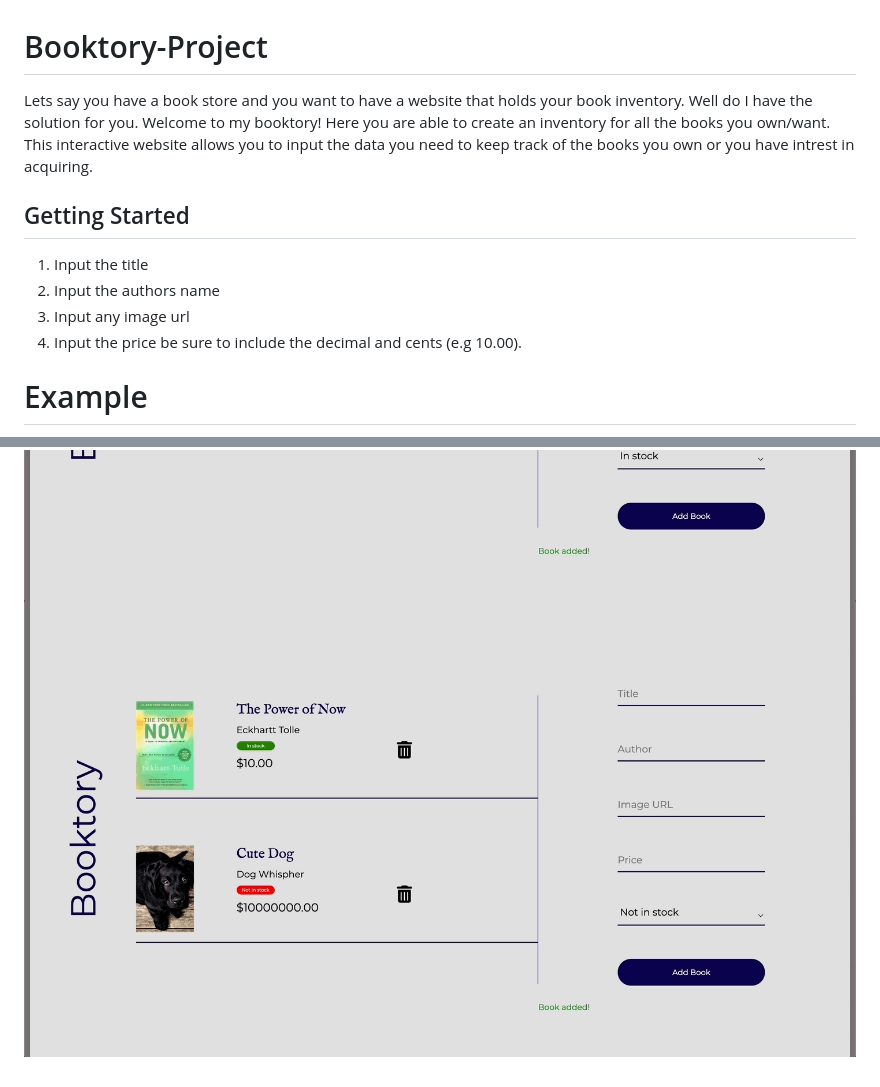
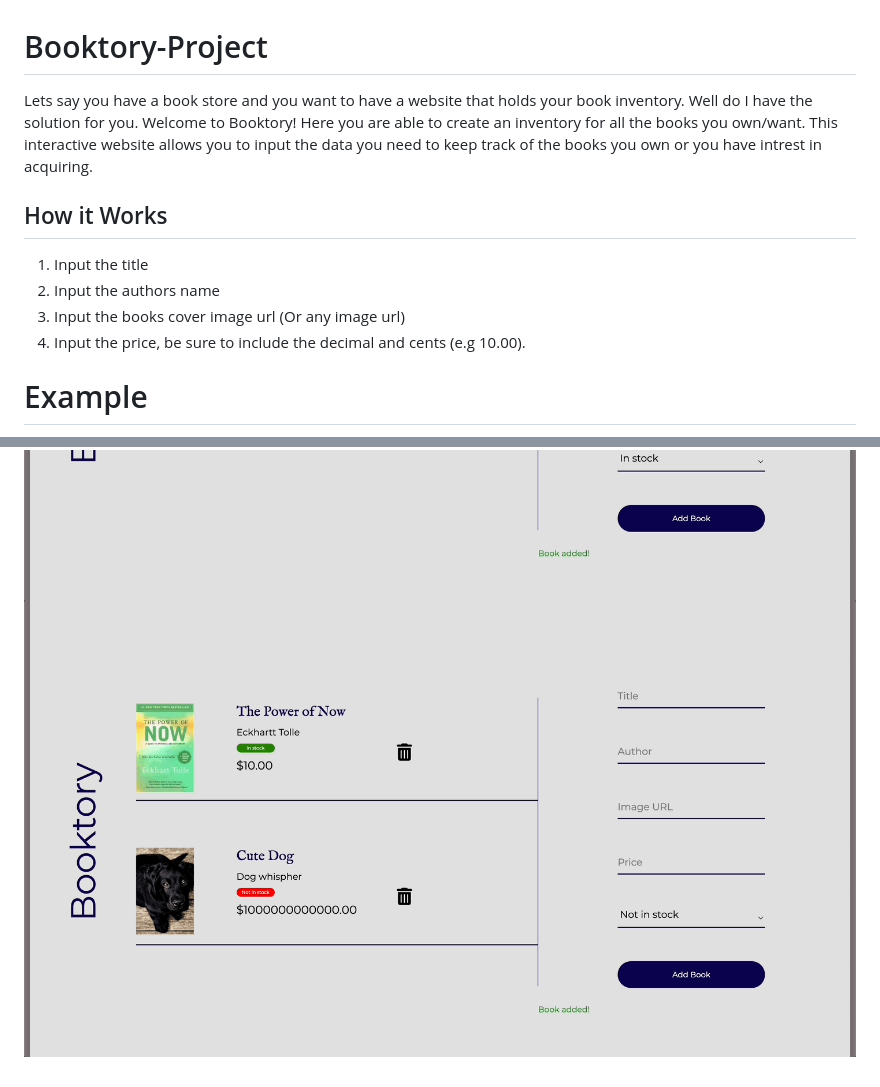
Before and after one commit to llamouth/Booktory-project, a Markdown page: README.md, 2 parts joined by grey strips. Drawn GitHub-style; pictures changed too: images/Example2.gif, images/Example3.gif.

```diff
--- a/README.md
+++ b/README.md
@@ -1,13 +1,13 @@
 # Booktory-Project
 
-Lets say you have a book store and you want to have a website that holds your book inventory. Well do I have the solution for you. Welcome to my booktory! Here you are able to create an inventory for all the books you own/want. This interactive website allows you to input the data you need to keep track of the books you own or you have intrest in acquiring.
+Lets say you have a book store and you want to have a website that holds your book inventory. Well do I have the solution for you. Welcome to Booktory! Here you are able to create an inventory for all the books you own/want. This interactive website allows you to input the data you need to keep track of the books you own or you have intrest in acquiring.
 
-## Getting Started
+## How it Works
 
 1. Input the title
 2. Input the authors name
-3. Input any image url
-4. Input the price be sure to include the decimal and cents (e.g 10.00).
+3. Input the books cover image url (Or any image url)
+4. Input the price, be sure to include the decimal and cents (e.g 10.00).
 
 # Example
 
```
Also changed, not shown: images/Example1.gif, 5 other files.
